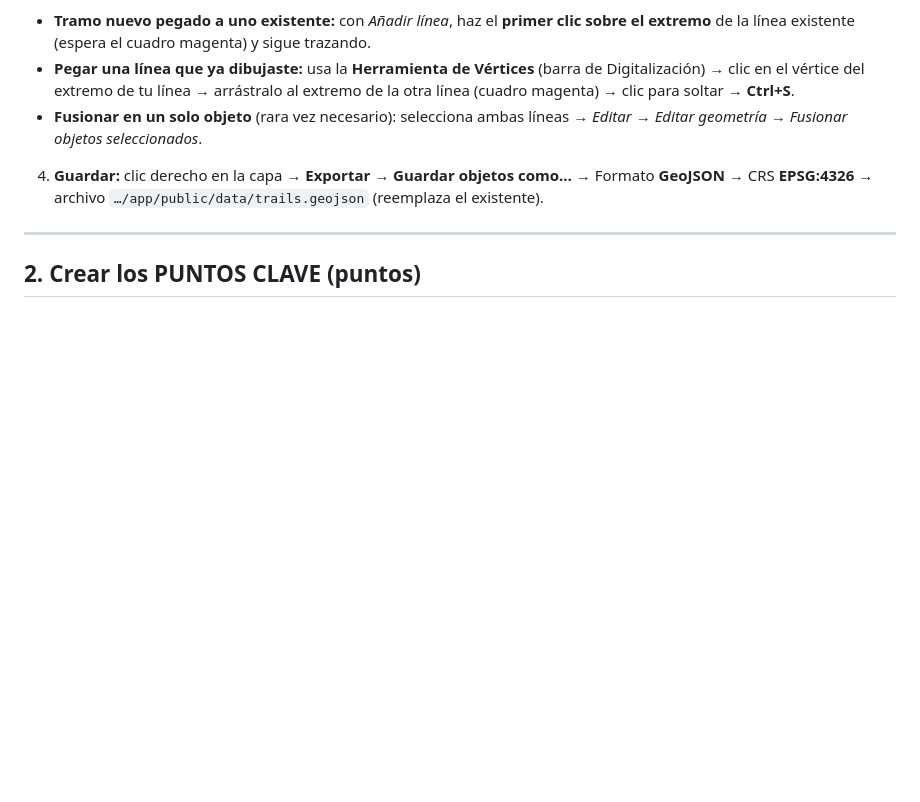
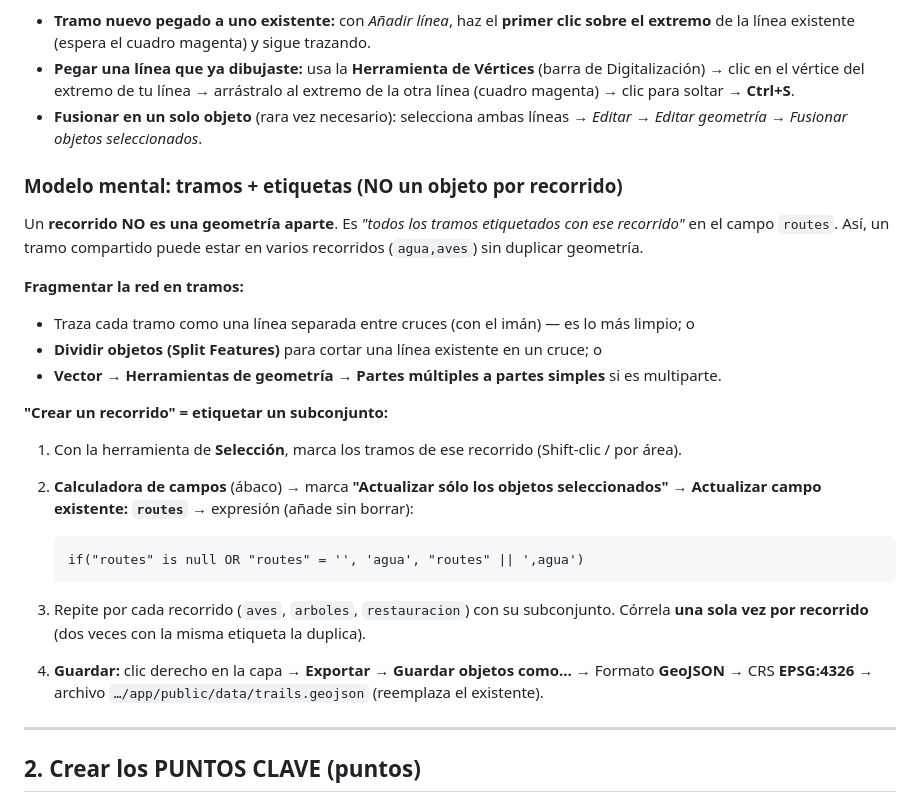
Before and after one commit to miguelgonzalez9/cantares-guia, a Markdown page: inmersive_app/docs/QGIS_GUIA.md, the part around the change. Rendered like a GitHub page; blank space fills up the shorter version.

Commit message:
QGIS guide: tramos + routes-tag model (not one object per recorrido)
Co-Authored-By: Claude Fable 5 <noreply@anthropic.com>

````diff
--- a/inmersive_app/docs/QGIS_GUIA.md
+++ b/inmersive_app/docs/QGIS_GUIA.md
@@ -84,6 +84,27 @@ Para que los extremos se "peguen" solos:
   otra línea (cuadro magenta) → clic para soltar → **Ctrl+S**.
 - **Fusionar en un solo objeto** (rara vez necesario): selecciona ambas líneas →
   *Editar → Editar geometría → Fusionar objetos seleccionados*.
+
+### Modelo mental: tramos + etiquetas (NO un objeto por recorrido)
+
+Un **recorrido NO es una geometría aparte**. Es *"todos los tramos etiquetados con ese
+recorrido"* en el campo `routes`. Así, un tramo compartido puede estar en varios recorridos
+(`agua,aves`) sin duplicar geometría.
+
+**Fragmentar la red en tramos:**
+- Traza cada tramo como una línea separada entre cruces (con el imán) — es lo más limpio; o
+- **Dividir objetos (Split Features)** para cortar una línea existente en un cruce; o
+- **Vector → Herramientas de geometría → Partes múltiples a partes simples** si es multiparte.
+
+**"Crear un recorrido" = etiquetar un subconjunto:**
+1. Con la herramienta de **Selección**, marca los tramos de ese recorrido (Shift-clic / por área).
+2. **Calculadora de campos** (ábaco) → marca **"Actualizar sólo los objetos seleccionados"** →
+   **Actualizar campo existente: `routes`** → expresión (añade sin borrar):
+   ```
+   if("routes" is null OR "routes" = '', 'agua', "routes" || ',agua')
+   ```
+3. Repite por cada recorrido (`aves`, `arboles`, `restauracion`) con su subconjunto.
+   Córrela **una sola vez por recorrido** (dos veces con la misma etiqueta la duplica).
 
 4. **Guardar:** clic derecho en la capa → **Exportar → Guardar objetos como…**
    → Formato **GeoJSON** → CRS **EPSG:4326** → archivo
````
